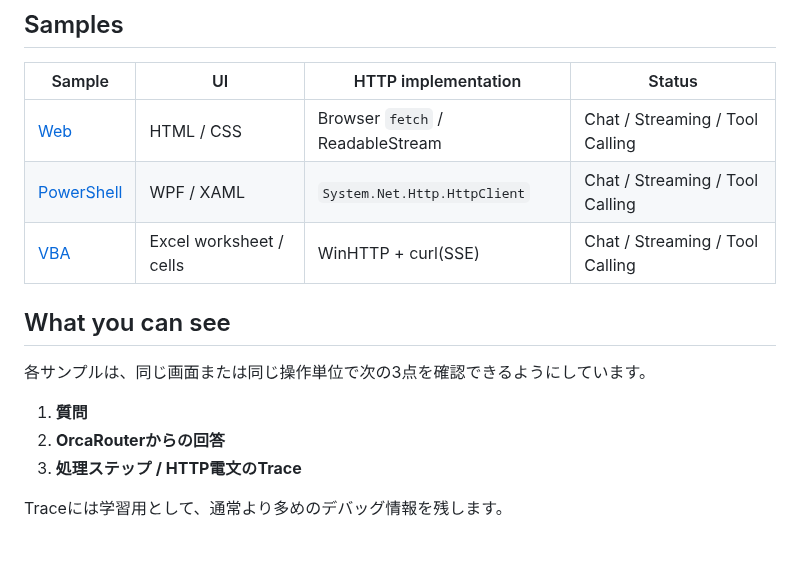
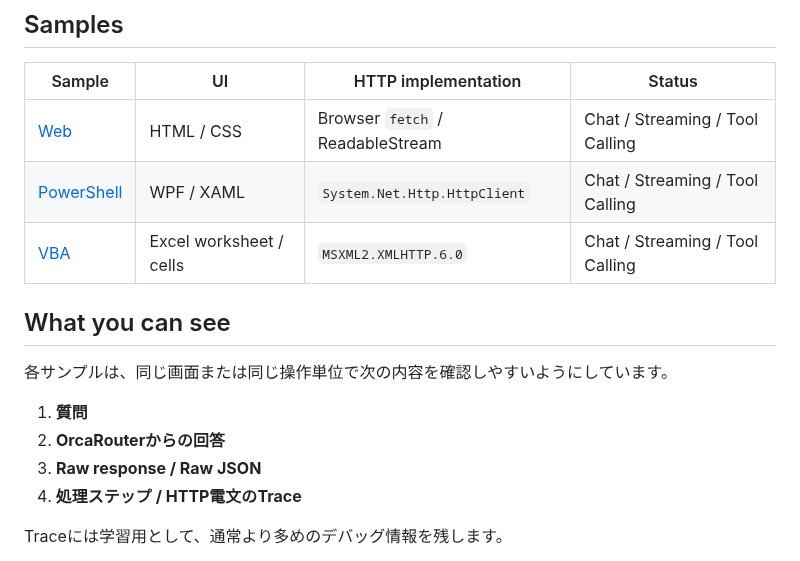
Before and after one commit to papanda925/OrcaRouter-Samples, a Markdown page: README.md, the part around the change. GitHub-like rendering.

Commit message:
Refresh root README for current VBA and Web diagnostics

```diff
--- a/README.md
+++ b/README.md
@@ -10,15 +10,16 @@ OrcaRouter API を **Web / PowerShell / Excel VBA** から呼び出す、学習
 |---|---|---|---|
 | [Web](Web/README.md) | HTML / CSS | Browser `fetch` / ReadableStream | Chat / Streaming / Tool Calling |
 | [PowerShell](PowerShell/README.md) | WPF / XAML | `System.Net.Http.HttpClient` | Chat / Streaming / Tool Calling |
-| [VBA](VBA/README.md) | Excel worksheet / cells | WinHTTP + curl(SSE) | Chat / Streaming / Tool Calling |
+| [VBA](VBA/README.md) | Excel worksheet / cells | `MSXML2.XMLHTTP.6.0` | Chat / Streaming / Tool Calling |
 
 ## What you can see
 
-各サンプルは、同じ画面または同じ操作単位で次の3点を確認できるようにしています。
+各サンプルは、同じ画面または同じ操作単位で次の内容を確認しやすいようにしています。
 
 1. **質問**
 2. **OrcaRouterからの回答**
-3. **処理ステップ / HTTP電文のTrace**
+3. **Raw response / Raw JSON**
+4. **処理ステップ / HTTP電文のTrace**
 
 Traceには学習用として、通常より多めのデバッグ情報を残します。
 
```
